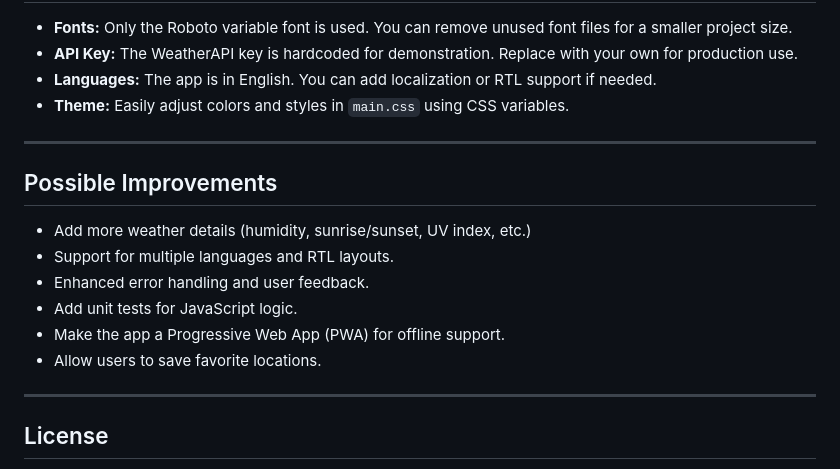
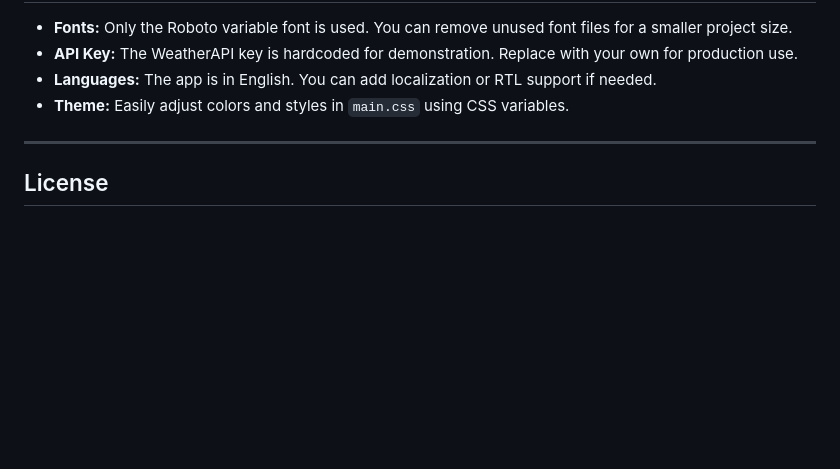
Before and after one commit to FaresElabasery/Weather-website, a Markdown page: README.MD, the part around the change. GitHub-like rendering; blank space fills up the shorter version.

Commit message:
Update README.MD
Doc : update Readme file

```diff
--- a/README.MD
+++ b/README.MD
@@ -86,17 +86,6 @@ week 12 js weather/
 
 ---
 
-## Possible Improvements
-
-- Add more weather details (humidity, sunrise/sunset, UV index, etc.)
-- Support for multiple languages and RTL layouts.
-- Enhanced error handling and user feedback.
-- Add unit tests for JavaScript logic.
-- Make the app a Progressive Web App (PWA) for offline support.
-- Allow users to save favorite locations.
-
----
-
 ## License
 
 For educational and personal use only.
```
